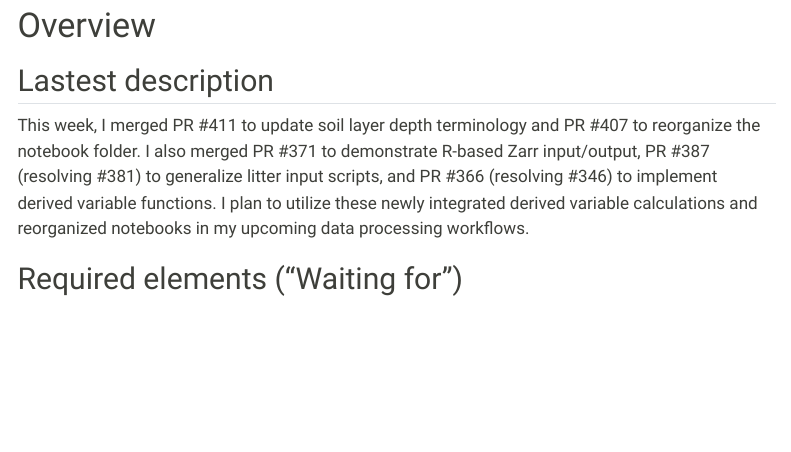
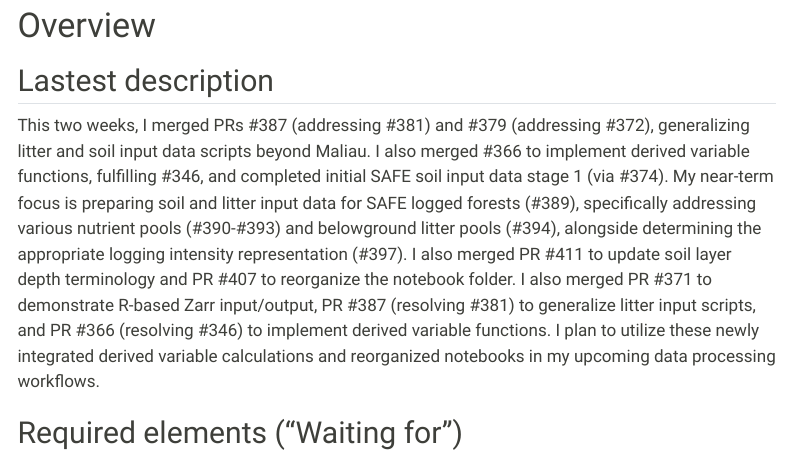
Before and after one commit to hrlai/ve_data_science_reports, a Quarto document (docs/soil_progress_report.qmd): the page in a window 1100 px wide, from 410 px down. Rendered offline with R 4.5, knitr and Pandoc in place of Quarto, with nearby package versions; some code elsewhere in the file could not run offline; menus at the side of the page are left out.

Commit message:
retain last week's progress

```diff
--- a/docs/soil_progress_report.qmd
+++ b/docs/soil_progress_report.qmd
@@ -145,7 +145,7 @@ issue_table <-
 
 ## Lastest description
 
-This week, I merged PR #411 to update soil layer depth terminology and PR #407 to reorganize the notebook folder. I also merged PR #371 to demonstrate R-based Zarr input/output, PR #387 (resolving #381) to generalize litter input scripts, and PR #366 (resolving #346) to implement derived variable functions. I plan to utilize these newly integrated derived variable calculations and reorganized notebooks in my upcoming data processing workflows.
+This two weeks, I merged PRs #387 (addressing #381) and #379 (addressing #372), generalizing litter and soil input data scripts beyond Maliau. I also merged #366 to implement derived variable functions, fulfilling #346, and completed initial SAFE soil input data stage 1 (via #374). My near-term focus is preparing soil and litter input data for SAFE logged forests (#389), specifically addressing various nutrient pools (#390-#393) and belowground litter pools (#394), alongside determining the appropriate logging intensity representation (#397). I also merged PR #411 to update soil layer depth terminology and PR #407 to reorganize the notebook folder. I also merged PR #371 to demonstrate R-based Zarr input/output, PR #387 (resolving #381) to generalize litter input scripts, and PR #366 (resolving #346) to implement derived variable functions. I plan to utilize these newly integrated derived variable calculations and reorganized notebooks in my upcoming data processing workflows.
 
 ## Required elements ("Waiting for")
 
```
